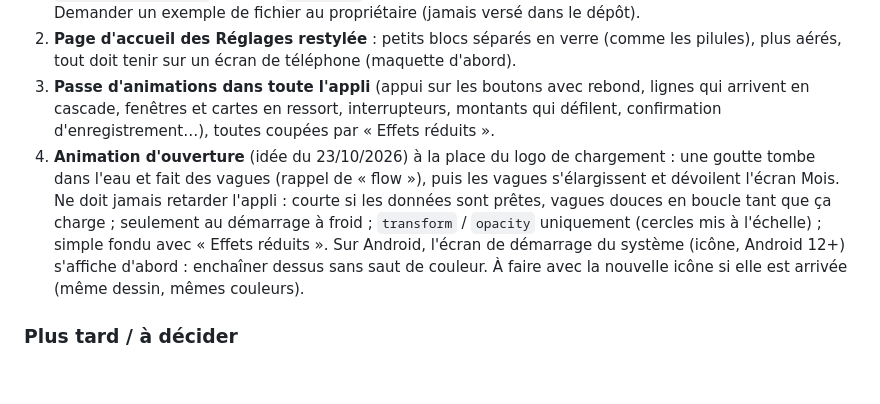
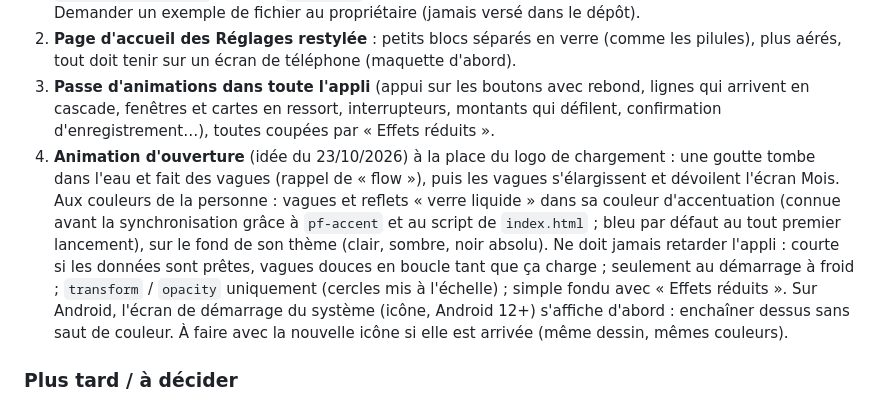
Before and after one commit to Lorn-noross/P-Flow, a Markdown page: CLAUDE.md, the part around the change. Drawn GitHub-style; blank space fills up the shorter version.

Commit message:
Notes : patch 4, animation d'ouverture aux couleurs de la personne
Co-Authored-By: Claude Opus 5.5 <noreply@anthropic.com>
Claude-Session: https://claude.ai/code/session_01KpHjbTcr4XeNhqPBqX7YHr

```diff
--- a/CLAUDE.md
+++ b/CLAUDE.md
@@ -71,7 +71,7 @@ Règle du propriétaire (23/10/2026) : quand il propose une nouveauté, Claude c
 1. **Importer un fichier Excel (.xlsx) ou CSV** d'opérations : assistant (choisir le fichier, colonnes devinées puis confirmées : date, libellé, montant, type ; aperçu ; doublons ignorés ; sauvegarde avant import ; liste des documents créés gardée à part pour « Annuler cet import »). Les opérations deviennent des `entries` normales (champs existants uniquement). Lecture du .xlsx sans bibliothèque (zip via `DecompressionStream`, XML via `DOMParser`), chargée à la demande ; .xls ancien non pris en charge. Demander un exemple de fichier au propriétaire (jamais versé dans le dépôt).
 2. **Page d'accueil des Réglages restylée** : petits blocs séparés en verre (comme les pilules), plus aérés, tout doit tenir sur un écran de téléphone (maquette d'abord).
 3. **Passe d'animations dans toute l'appli** (appui sur les boutons avec rebond, lignes qui arrivent en cascade, fenêtres et cartes en ressort, interrupteurs, montants qui défilent, confirmation d'enregistrement…), toutes coupées par « Effets réduits ».
-4. **Animation d'ouverture** (idée du 23/10/2026) à la place du logo de chargement : une goutte tombe dans l'eau et fait des vagues (rappel de « flow »), puis les vagues s'élargissent et dévoilent l'écran Mois. Ne doit jamais retarder l'appli : courte si les données sont prêtes, vagues douces en boucle tant que ça charge ; seulement au démarrage à froid ; `transform` / `opacity` uniquement (cercles mis à l'échelle) ; simple fondu avec « Effets réduits ». Sur Android, l'écran de démarrage du système (icône, Android 12+) s'affiche d'abord : enchaîner dessus sans saut de couleur. À faire avec la nouvelle icône si elle est arrivée (même dessin, mêmes couleurs).
+4. **Animation d'ouverture** (idée du 23/10/2026) à la place du logo de chargement : une goutte tombe dans l'eau et fait des vagues (rappel de « flow »), puis les vagues s'élargissent et dévoilent l'écran Mois. Aux couleurs de la personne : vagues et reflets « verre liquide » dans sa couleur d'accentuation (connue avant la synchronisation grâce à `pf-accent` et au script de `index.html` ; bleu par défaut au tout premier lancement), sur le fond de son thème (clair, sombre, noir absolu). Ne doit jamais retarder l'appli : courte si les données sont prêtes, vagues douces en boucle tant que ça charge ; seulement au démarrage à froid ; `transform` / `opacity` uniquement (cercles mis à l'échelle) ; simple fondu avec « Effets réduits ». Sur Android, l'écran de démarrage du système (icône, Android 12+) s'affiche d'abord : enchaîner dessus sans saut de couleur. À faire avec la nouvelle icône si elle est arrivée (même dessin, mêmes couleurs).
 
 ### Plus tard / à décider
 - Nouvelle icône (dessin de la sœur du propriétaire) : dès réception, dans le patch en cours (procédure ci-dessus).
```
